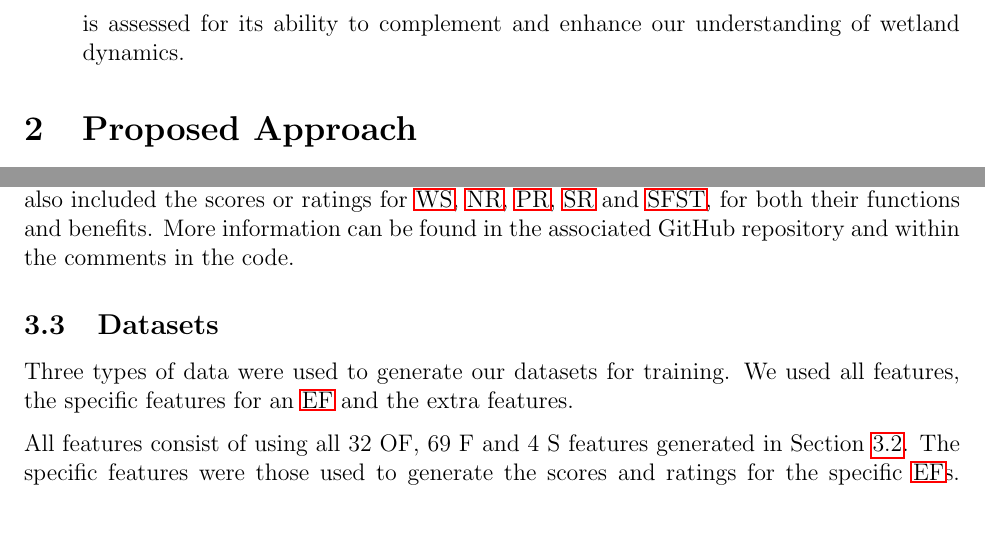
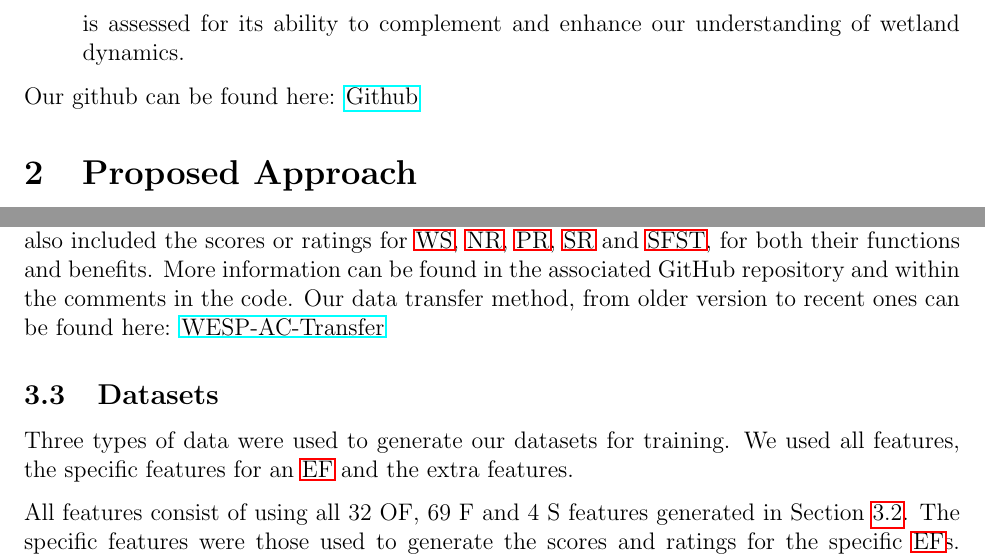
Before and after one commit to majrblais/MillieuHumidePublic, a LaTeX document (Report/m1.tex): two parts of pages 9 and 15 of 105, joined at a grey line, cut so that both start at the same text, the shorter picture padded with empty space. Compiled offline with pdfLaTeX.

Commit message:
updated report with links

```diff
--- a/Report/m1.tex
+++ b/Report/m1.tex
@@ -261,6 +262,7 @@ Our report is divided as follows:
 \end{enumerate}
 
 
+Our github can be found here: \href{https://github.com/majrblais/MillieuHumidePublic}{Github}
 
 \section{Proposed Approach}\label{sec:PA}
 We propose multiple approaches for this project, primarily based on Machine Learning (\ac{ML}) with the integration of Causal Inference (\ac{CI}) techniques.
@@ -551,6 +553,8 @@ These methods are detailed below:
 The final datasets for both scores and ratings contained an ID, 32 \ac{OF}, 69 \ac{F} and 4 \ac{S}.
 They also included the scores or ratings for \ac{WS}, \ac{NR}, \ac{PR}, \ac{SR} and \ac{SFST}, for both their functions and benefits.
 More information can be found in the associated GitHub repository and within the comments in the code.
+Our data transfer method, from older version to recent ones can be found here: \href{https://github.com/majrblais/WESPAC-Transfer}{WESP-AC-Transfer}
+
 
 \subsection{Datasets}
 Three types of data were used to generate our datasets for training.
```
Also changed, not shown: Report/m1.tex (1 more changed lines), 3 other files.
